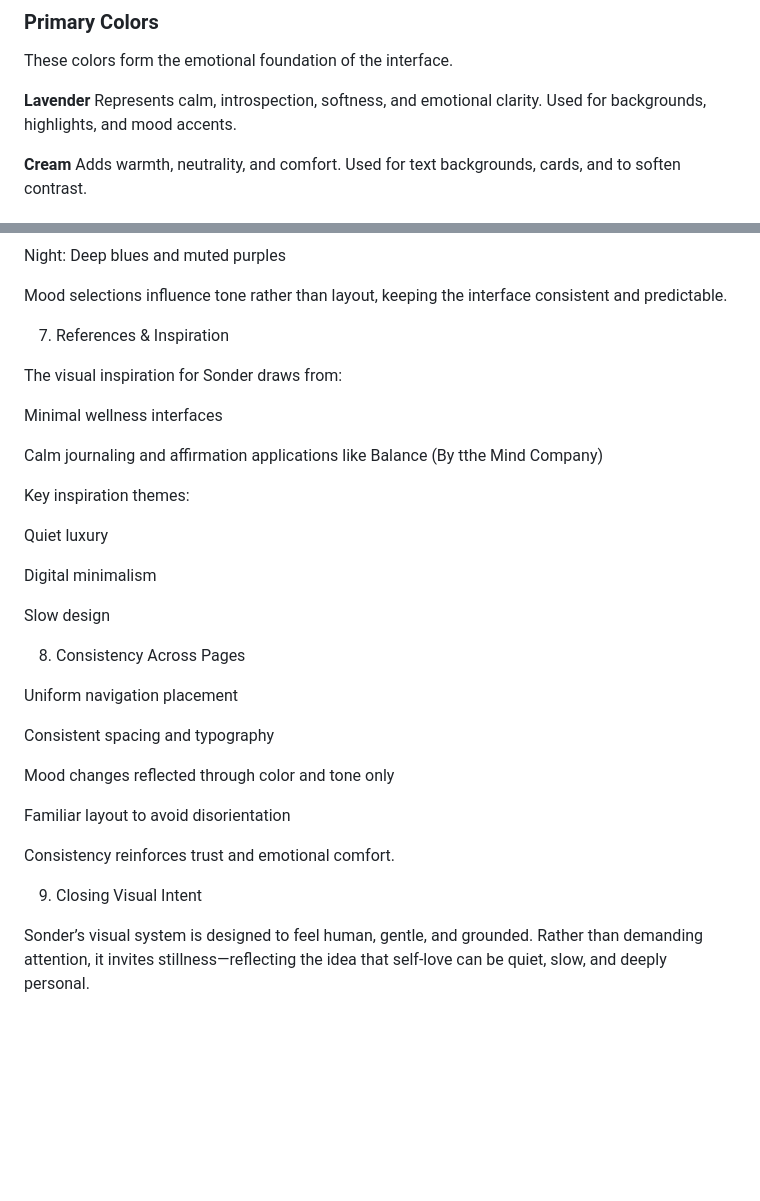
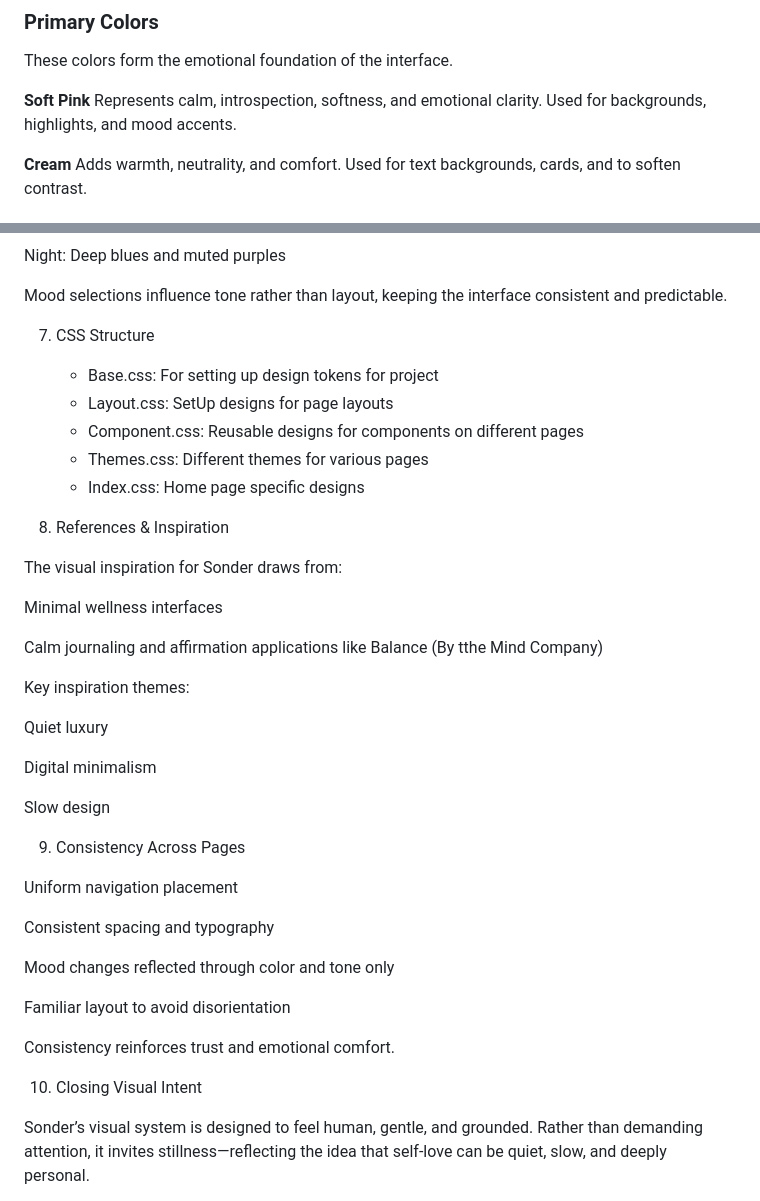
Before and after one commit to Shaelle11/Sonder, a Markdown page: Design Documentation.md, 2 parts joined by grey strips. Rendered like a GitHub page; blank space fills up the shorter version.

Commit message:
Update Design Documentation.md
Lavender to soft pink changes
Added structure used for styling

```diff
--- a/Design Documentation.md
+++ b/Design Documentation.md
@@ -13,7 +13,7 @@ The design avoids visual noise and prioritizes breathing space, soft contrasts,
 
 These colors form the emotional foundation of the interface.
 
-**Lavender**
+**Soft Pink**
 Represents calm, introspection, softness, and emotional clarity.
 Used for backgrounds, highlights, and mood accents.
 
@@ -119,7 +119,15 @@ Night: Deep blues and muted purples
 
 Mood selections influence tone rather than layout, keeping the interface consistent and predictable.
 
-7. References & Inspiration
+
+7. CSS Structure
+   - Base.css: For setting up design tokens for project
+   - Layout.css: SetUp designs for page layouts
+   - Component.css: Reusable designs for components on different pages
+   - Themes.css: Different themes for various pages
+   - Index.css: Home page specific designs
+
+8. References & Inspiration
 
 The visual inspiration for Sonder draws from:
 
@@ -135,7 +143,7 @@ Digital minimalism
 
 Slow design
 
-8. Consistency Across Pages
+9. Consistency Across Pages
 
 Uniform navigation placement
 
@@ -147,7 +155,7 @@ Familiar layout to avoid disorientation
 
 Consistency reinforces trust and emotional comfort.
 
-9. Closing Visual Intent
+10. Closing Visual Intent
 
 Sonder’s visual system is designed to feel human, gentle, and grounded.
 Rather than demanding attention, it invites stillness—reflecting the idea that self-love can be quiet, slow, and deeply personal.
```
